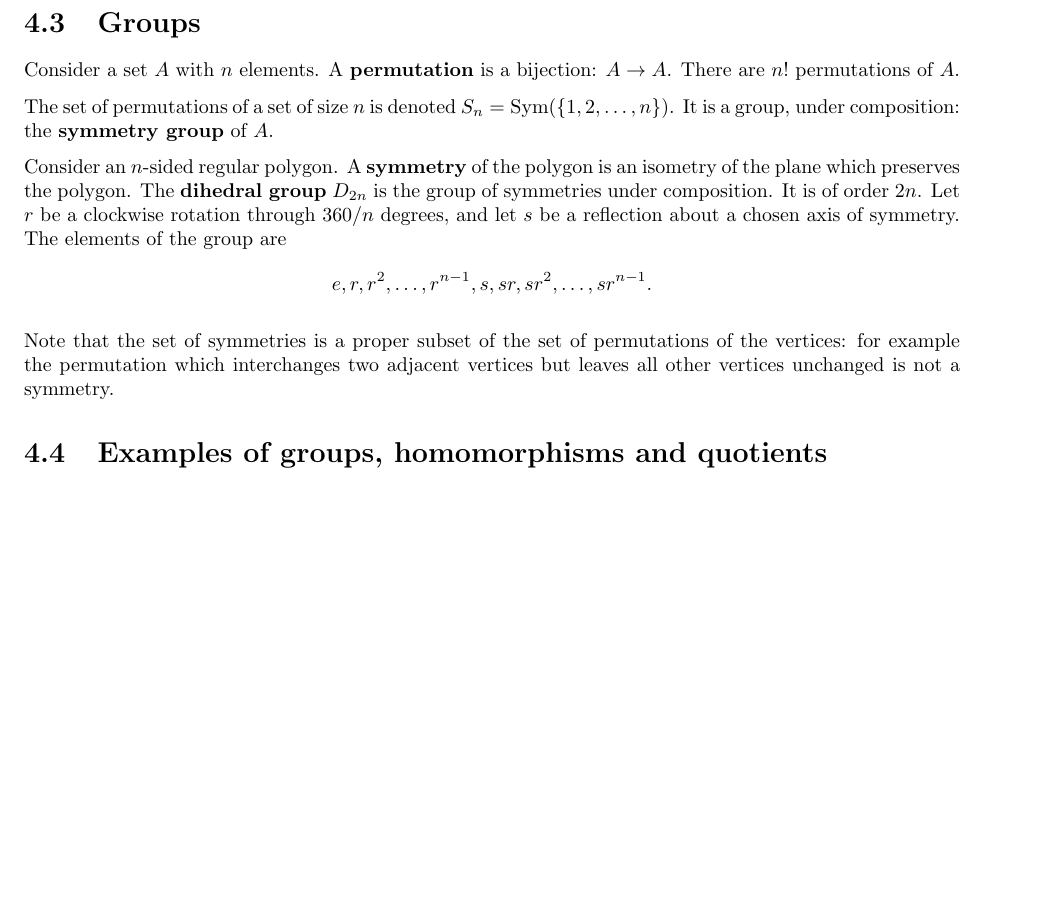
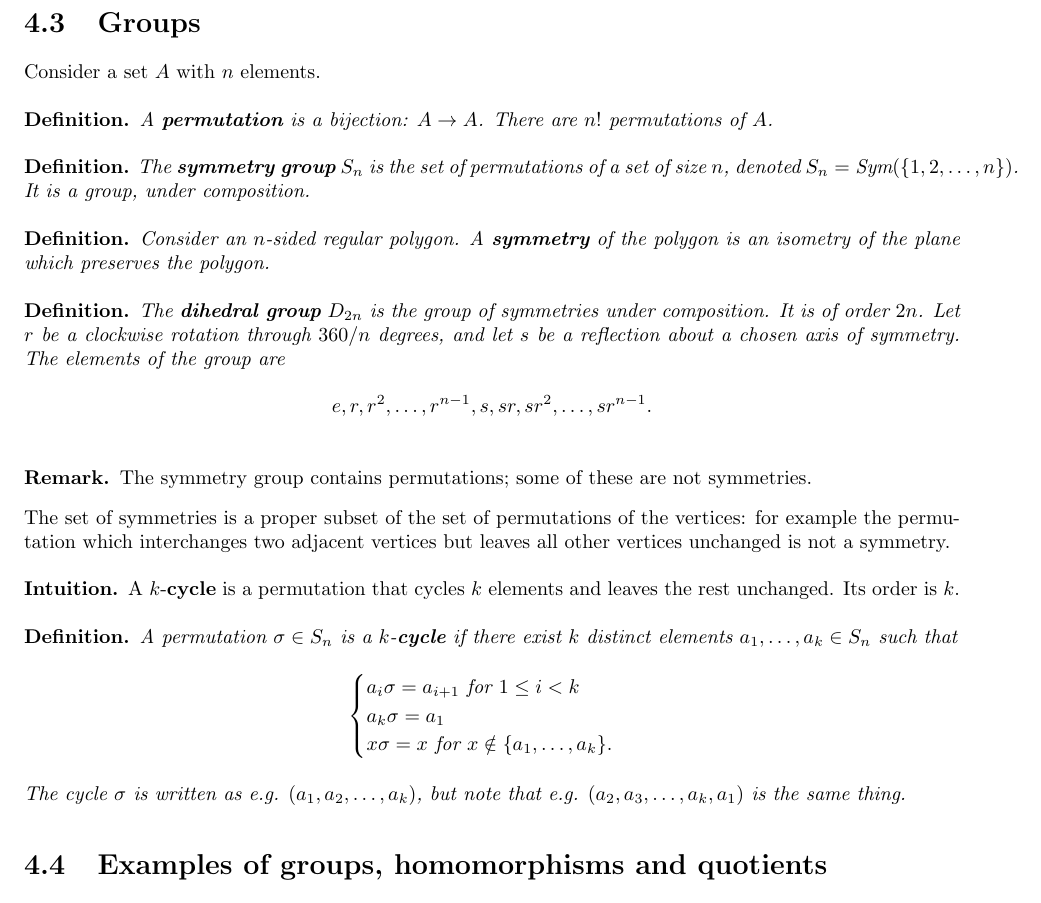
Before and after one commit to dandavison/mathematics, a LaTeX thesis (mathematics.tex, which reads abstract-algebra.tex): part of page 44 of 254, cut so that both start at the same text, the shorter picture padded with empty space. Compiled offline with pdfLaTeX.

Commit message:
Group theory

```diff
--- a/abstract-algebra.tex
+++ b/abstract-algebra.tex
@@ -215,25 +215,58 @@ So what would be a basis for this vector space?
 \newpage
 \section{Groups}
 
-Consider a set $A$ with $n$ elements. A \textbf{permutation} is a bijection:
-$A \to A$. There are $n!$ permutations of $A$.
-
-The set of permutations of a set of size $n$ is denoted
-$S_n = \Sym(\{1,2,\ldots,n\})$. It is a group, under composition: the
-\textbf{symmetry group} of $A$.
-
-Consider an $n$-sided regular polygon. A \textbf{symmetry} of the polygon is an
-isometry of the plane which preserves the polygon. The \textbf{dihedral group}
+Consider a set $A$ with $n$ elements.
+
+\begin{definition*}
+  A \textbf{permutation} is a bijection: $A \to A$. There are $n!$ permutations of $A$.
+\end{definition*}
+
+\begin{definition*}
+  The \textbf{symmetry group} $S_n$ is the set of permutations of a set of size $n$, denoted
+  $S_n = \Sym(\{1,2,\ldots,n\})$. It is a group, under composition.
+\end{definition*}
+
+\begin{definition*}
+  Consider an $n$-sided regular polygon. A \textbf{symmetry} of the polygon is an isometry of the
+  plane which preserves the polygon.
+\end{definition*}
+
+\begin{definition*}
+  The \textbf{dihedral group}
   $D_{2n}$ is the group of symmetries under composition. It is of order $2n$. Let
   $r$ be a clockwise rotation through $360/n$ degrees, and let $s$ be a
   reflection about a chosen axis of symmetry. The elements of the group are
   \begin{align*}
     e, r, r^2, \ldots, r^{n-1}, s, sr, sr^2, \ldots, sr^{n-1}.
   \end{align*}
-
-Note that the set of symmetries is a proper subset of the set of permutations
-of the vertices: for example the permutation which interchanges two adjacent
-vertices but leaves all other vertices unchanged is not a symmetry.
+\end{definition*}
+
+\begin{remark*}
+  The symmetry group contains permutations; some of these are not symmetries.
+
+  The set of symmetries is a proper subset of the set of permutations of the vertices: for example
+  the permutation which interchanges two adjacent vertices but leaves all other vertices unchanged
+  is not a symmetry.
+\end{remark*}
+
+\begin{intuition*}
+  A $k$-\textbf{cycle} is a permutation that cycles $k$ elements and leaves the rest unchanged. Its
+  order is $k$.
+\end{intuition*}
+
+\begin{definition*}
+  A permutation $\sigma \in S_n$ is a $k$-\textbf{cycle} if there exist $k$ distinct elements
+  $a_1, \ldots, a_k \in S_n$ such that
+  \begin{align*}
+    \begin{cases}
+      a_i\sigma = a_{i+1} \text{~for~} 1 \leq i < k\\
+      a_k\sigma = a_1\\
+      x\sigma = x \text{~for~} x \notin \{a_1, \ldots, a_k\}.
+    \end{cases}
+  \end{align*}
+  The cycle $\sigma$ is written as e.g. $(a_1, a_2, \ldots, a_k)$, but note that e.g.
+  $(a_2, a_3, \ldots, a_k, a_1)$ is the same thing.
+\end{definition*}
 
 \section{Examples of groups, homomorphisms and quotients}
 
```
Also changed, not shown: MIT-math-for-cs.tex (+12 -1 lines), oxford-M1-groups-group-actions.tex (+72 -7 lines), questions.tex (+6 -0 lines). Lines whose indentation alone changed are shown as unchanged.
